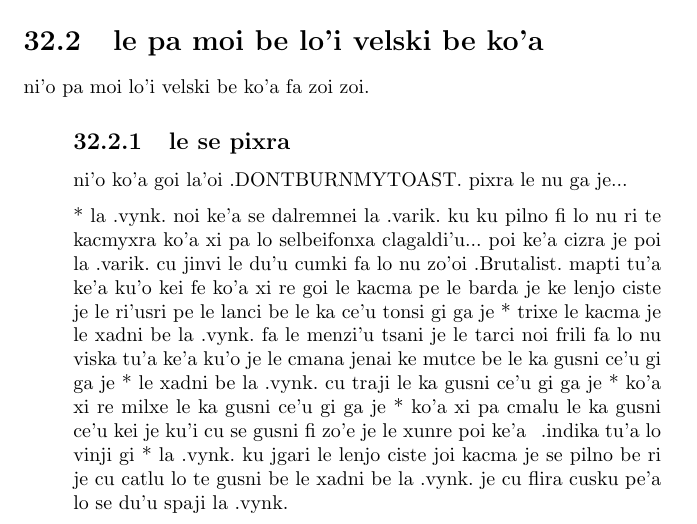
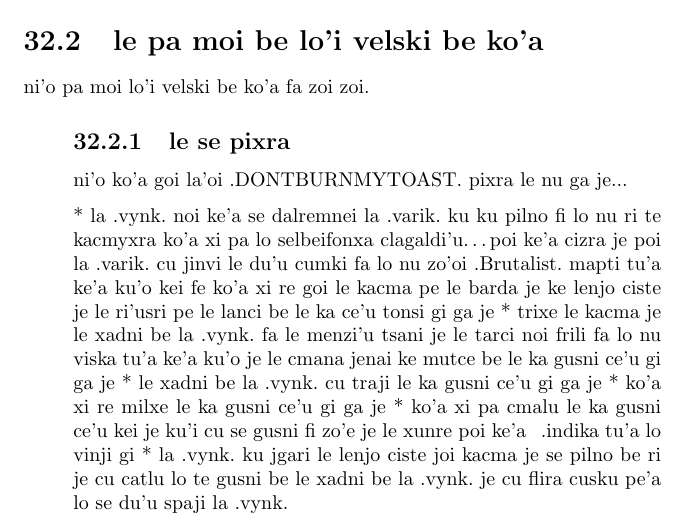
Before and after one commit to varikvalefor/drawingstuff, a LaTeX document (drawings.tex): part of page 143 of 164, cut so that both start at the same text. Compiled offline with pdfLaTeX.

Commit message:
ni'o le me'oi .ldots. co'e cu basti pe'a

```diff
--- a/drawings.tex
+++ b/drawings.tex
@@ -2035,7 +2035,7 @@ ni'o pa moi lo'i velski be ko'a fa zoi zoi.
 	\subsection{le se pixra}
 	ni'o ko'a goi la'oi .DONTBURNMYTOAST.\ pixra le nu ga je...
 
-	* la .vynk.\ noi ke'a se dalremnei la .varik.\ ku ku pilno fi lo nu ri te kacmyxra ko'a xi pa lo selbeifonxa clagaldi'u...\ poi ke'a cizra je poi la .varik.\ cu jinvi le du'u cumki fa lo nu zo'oi .Brutalist.\ mapti tu'a ke'a ku'o kei fe ko'a xi re goi le kacma pe le barda je ke lenjo ciste je le ri'usri pe le lanci be le ka ce'u tonsi gi ga je
+	* la .vynk.\ noi ke'a se dalremnei la .varik.\ ku ku pilno fi lo nu ri te kacmyxra ko'a xi pa lo selbeifonxa clagaldi'u\ldots poi ke'a cizra je poi la .varik.\ cu jinvi le du'u cumki fa lo nu zo'oi .Brutalist.\ mapti tu'a ke'a ku'o kei fe ko'a xi re goi le kacma pe le barda je ke lenjo ciste je le ri'usri pe le lanci be le ka ce'u tonsi gi ga je
 	* trixe le kacma je le xadni be la .vynk.\ fa le menzi'u tsani je le tarci noi frili fa lo nu viska tu'a ke'a ku'o je le cmana jenai ke mutce be le ka gusni ce'u gi ga je
 	* le xadni be la .vynk.\ cu traji le ka gusni ce'u gi ga je
 	* ko'a xi re milxe le ka gusni ce'u gi ga je
```
Also changed, not shown: 1 other file.
